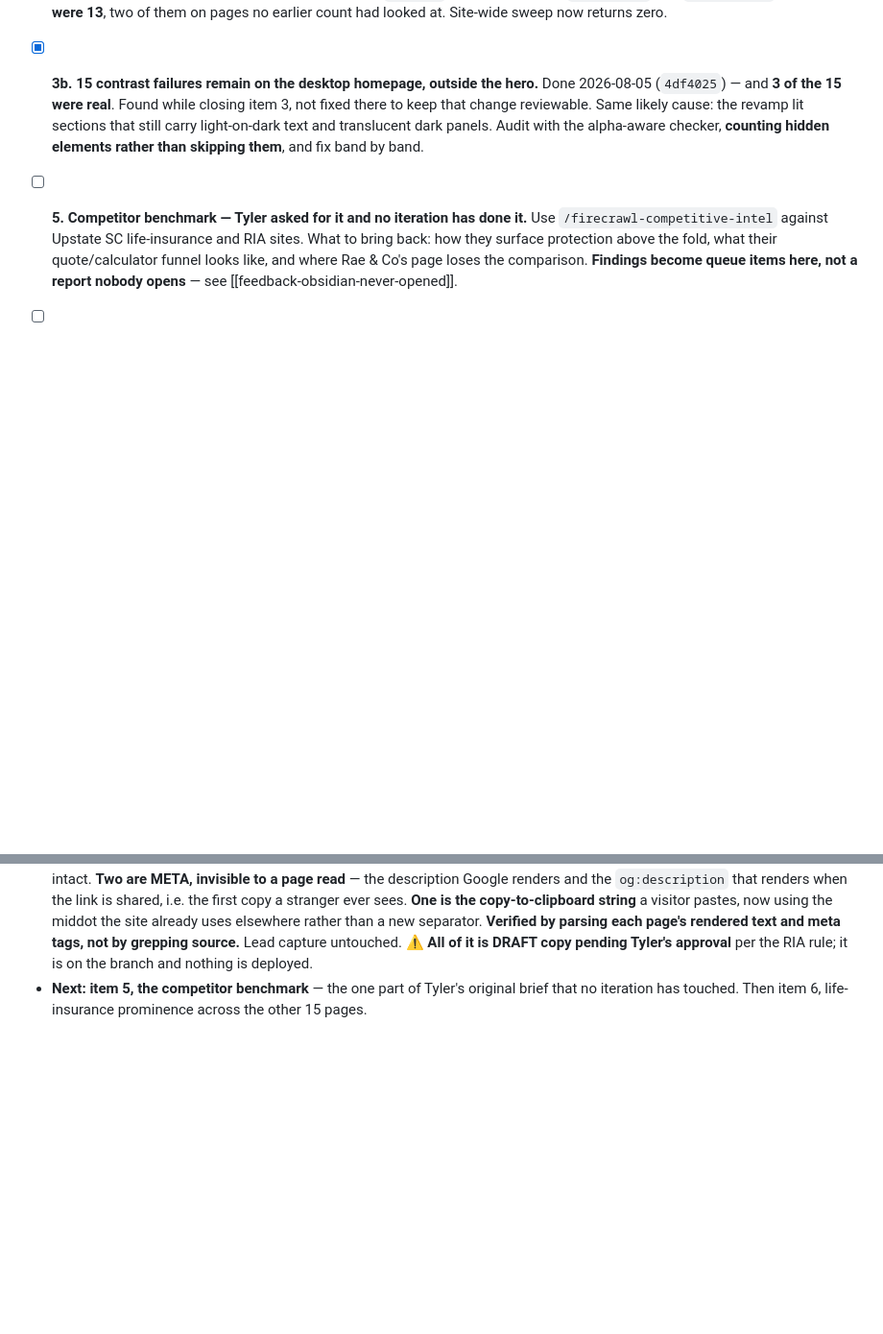
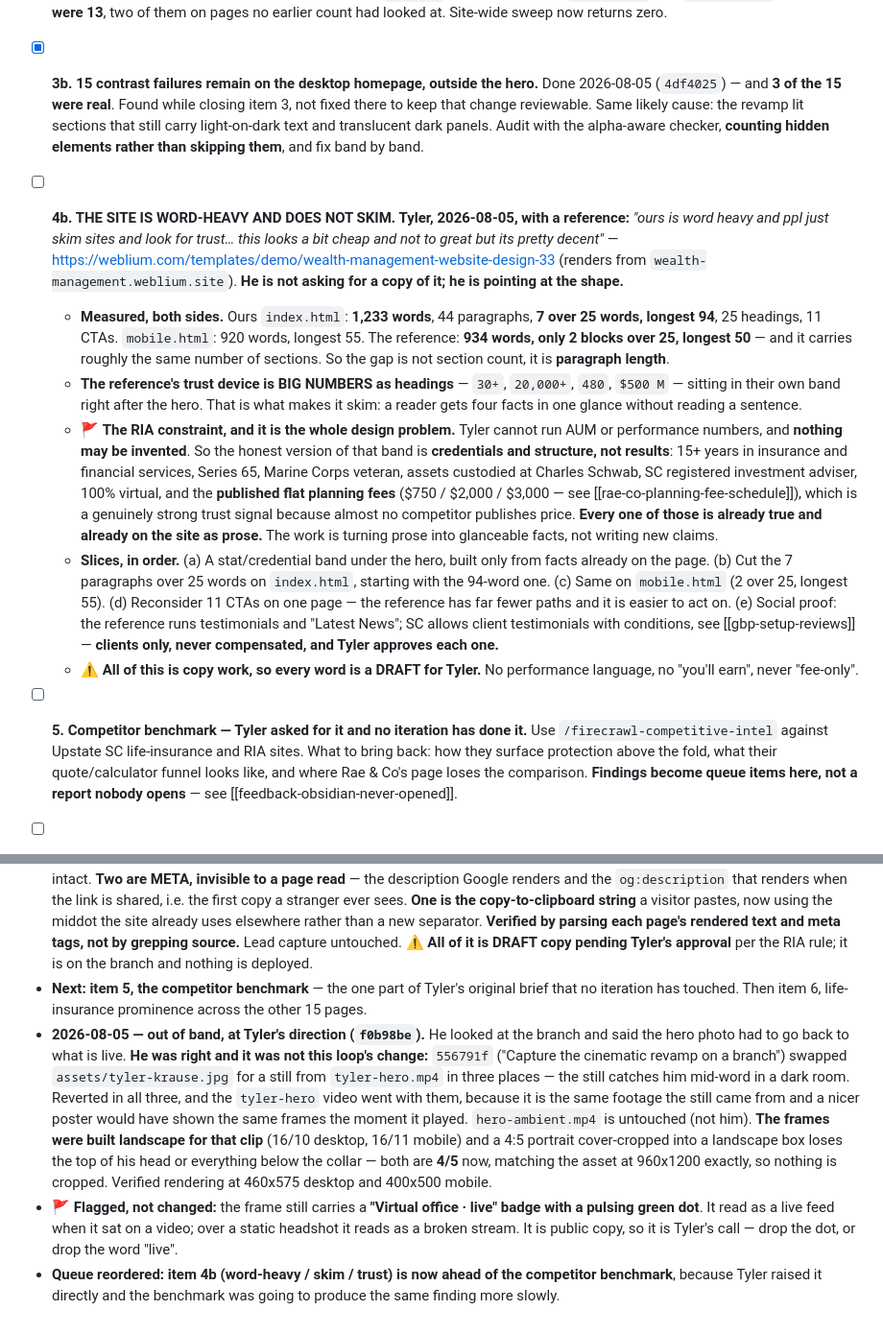
Before and after one commit to wlkraus1/rcowealth-site, a Markdown page: SITE_LOOP.md, 2 parts joined by grey strips. Shown at 96% size. GitHub-like rendering; blank space fills up the shorter version.

Commit message:
Site loop: item 4b opened (word-heavy, skim, trust band), photo revert logged

```diff
--- a/SITE_LOOP.md
+++ b/SITE_LOOP.md
@@ -44,6 +44,13 @@ So, in order of what it is for: **life insurance is the revenue engine and it is
 
 - [x] **3b. 15 contrast failures remain on the desktop homepage, outside the hero.** Done 2026-08-05 (`4df4025`) — and **3 of the 15 were real**. Found while closing item 3, not fixed there to keep that change reviewable. Same likely cause: the revamp lit sections that still carry light-on-dark text and translucent dark panels. Audit with the alpha-aware checker, **counting hidden elements rather than skipping them**, and fix band by band.
 
+- [ ] **4b. THE SITE IS WORD-HEAVY AND DOES NOT SKIM. Tyler, 2026-08-05, with a reference:** *"ours is word heavy and ppl just skim sites and look for trust… this looks a bit cheap and not to great but its pretty decent"* — https://weblium.com/templates/demo/wealth-management-website-design-33 (renders from `wealth-management.weblium.site`). **He is not asking for a copy of it; he is pointing at the shape.**
+  - **Measured, both sides.** Ours `index.html`: **1,233 words**, 44 paragraphs, **7 over 25 words, longest 94**, 25 headings, 11 CTAs. `mobile.html`: 920 words, longest 55. The reference: **934 words, only 2 blocks over 25, longest 50** — and it carries roughly the same number of sections. So the gap is not section count, it is **paragraph length**.
+  - **The reference's trust device is BIG NUMBERS as headings** — `30+`, `20,000+`, `480`, `$500 M` — sitting in their own band right after the hero. That is what makes it skim: a reader gets four facts in one glance without reading a sentence.
+  - 🚩 **The RIA constraint, and it is the whole design problem.** Tyler cannot run AUM or performance numbers, and **nothing may be invented**. So the honest version of that band is **credentials and structure, not results**: 15+ years in insurance and financial services, Series 65, Marine Corps veteran, assets custodied at Charles Schwab, SC registered investment adviser, 100% virtual, and the **published flat planning fees** ($750 / $2,000 / $3,000 — see [[rae-co-planning-fee-schedule]]), which is a genuinely strong trust signal because almost no competitor publishes price. **Every one of those is already true and already on the site as prose.** The work is turning prose into glanceable facts, not writing new claims.
+  - **Slices, in order.** (a) A stat/credential band under the hero, built only from facts already on the page. (b) Cut the 7 paragraphs over 25 words on `index.html`, starting with the 94-word one. (c) Same on `mobile.html` (2 over 25, longest 55). (d) Reconsider 11 CTAs on one page — the reference has far fewer paths and it is easier to act on. (e) Social proof: the reference runs testimonials and "Latest News"; SC allows client testimonials with conditions, see [[gbp-setup-reviews]] — **clients only, never compensated, and Tyler approves each one.**
+  - ⚠️ **All of this is copy work, so every word is a DRAFT for Tyler.** No performance language, no "you'll earn", never "fee-only".
+
 - [ ] **5. Competitor benchmark — Tyler asked for it and no iteration has done it.** Use `/firecrawl-competitive-intel` against Upstate SC life-insurance and RIA sites. What to bring back: how they surface protection above the fold, what their quote/calculator funnel looks like, and where Rae & Co's page loses the comparison. **Findings become queue items here, not a report nobody opens** — see [[feedback-obsidian-never-opened]].
 
 - [ ] **6. Life insurance prominence across all 17 pages.** Iteration 2 fixed the two homepages. The other 15 have not been looked at against "life is bread and butter". Audit, then fix the worst offenders one page per iteration. Financial planning and wealth management stay visible throughout — the ask was to lead with protection, not to hide what the firm is.
@@ -80,3 +87,6 @@ So, in order of what it is for: **life insurance is the revenue engine and it is
 - **Next: item 4 (em-dashes — 7 in `index.html`, 4 in `mobile.html`), then the competitor benchmark, then life-insurance prominence across the other 15 pages.**
 - **2026-08-05 — iteration 8, item 4 (`ce919c8`). 11 expected, 13 found** — two more on `life-insurance-greenville-sc.html` and `life-insurance-review-checklist.html`, which no earlier count had swept. Site-wide is zero now, `&mdash;`/`&ndash;` entities included. **Rewritten, not swapped:** the rule is copy that reads human, so an em-dash mostly wants to become a full stop, which also shortens the sentence — *"more intentional — not distant"* → *"more intentional. Not distant."* The character survives a find-and-replace; the cadence does not. **Two are compliance sentences** and only the punctuation changed, meaning intact. **Two are META, invisible to a page read** — the description Google renders and the `og:description` that renders when the link is shared, i.e. the first copy a stranger ever sees. **One is the copy-to-clipboard string** a visitor pastes, now using the middot the site already uses elsewhere rather than a new separator. **Verified by parsing each page's rendered text and meta tags, not by grepping source.** Lead capture untouched. ⚠️ **All of it is DRAFT copy pending Tyler's approval** per the RIA rule; it is on the branch and nothing is deployed.
 - **Next: item 5, the competitor benchmark** — the one part of Tyler's original brief that no iteration has touched. Then item 6, life-insurance prominence across the other 15 pages.
+- **2026-08-05 — out of band, at Tyler's direction (`f0b98be`).** He looked at the branch and said the hero photo had to go back to what is live. **He was right and it was not this loop's change:** `556791f` ("Capture the cinematic revamp on a branch") swapped `assets/tyler-krause.jpg` for a still from `tyler-hero.mp4` in three places — the still catches him mid-word in a dark room. Reverted in all three, and the `tyler-hero` video went with them, because it is the same footage the still came from and a nicer poster would have shown the same frames the moment it played. `hero-ambient.mp4` is untouched (not him). **The frames were built landscape for that clip** (16/10 desktop, 16/11 mobile) and a 4:5 portrait cover-cropped into a landscape box loses the top of his head or everything below the collar — both are **4/5** now, matching the asset at 960x1200 exactly, so nothing is cropped. Verified rendering at 460x575 desktop and 400x500 mobile.
+- 🚩 **Flagged, not changed:** the frame still carries a **"Virtual office · live" badge with a pulsing green dot**. It read as a live feed when it sat on a video; over a static headshot it reads as a broken stream. It is public copy, so it is Tyler's call — drop the dot, or drop the word "live".
+- **Queue reordered: item 4b (word-heavy / skim / trust) is now ahead of the competitor benchmark**, because Tyler raised it directly and the benchmark was going to produce the same finding more slowly.
```
